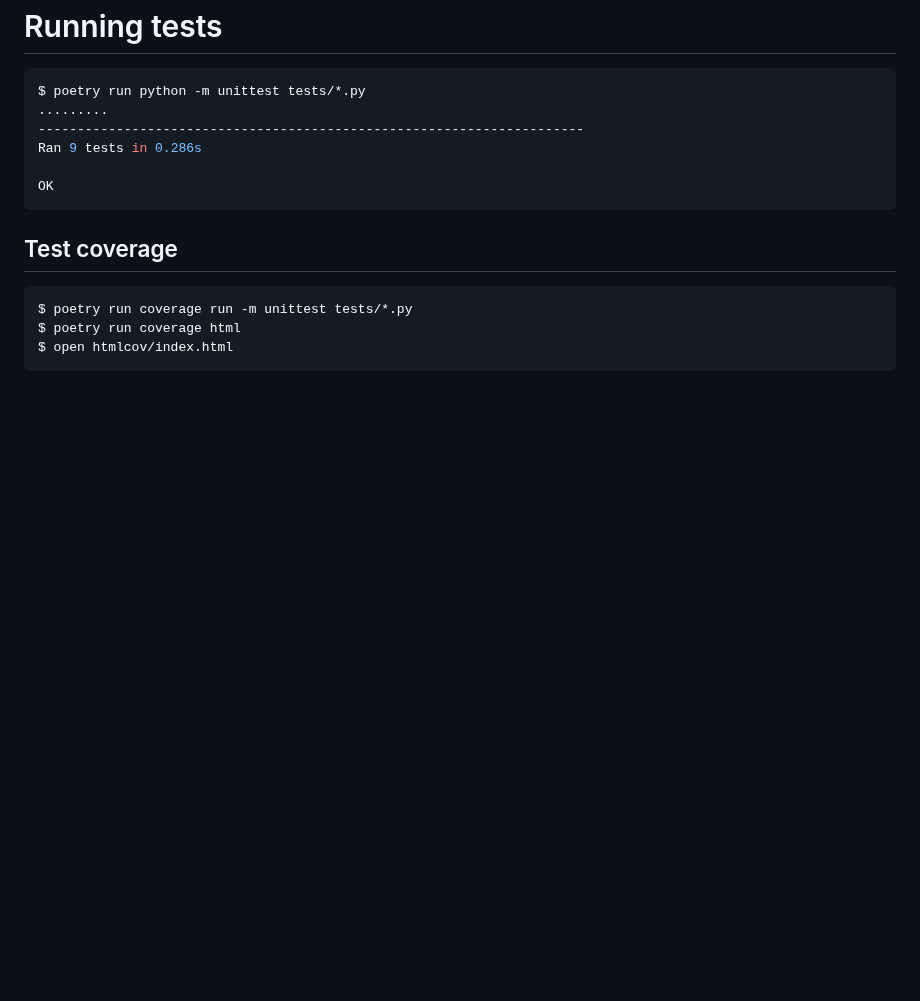
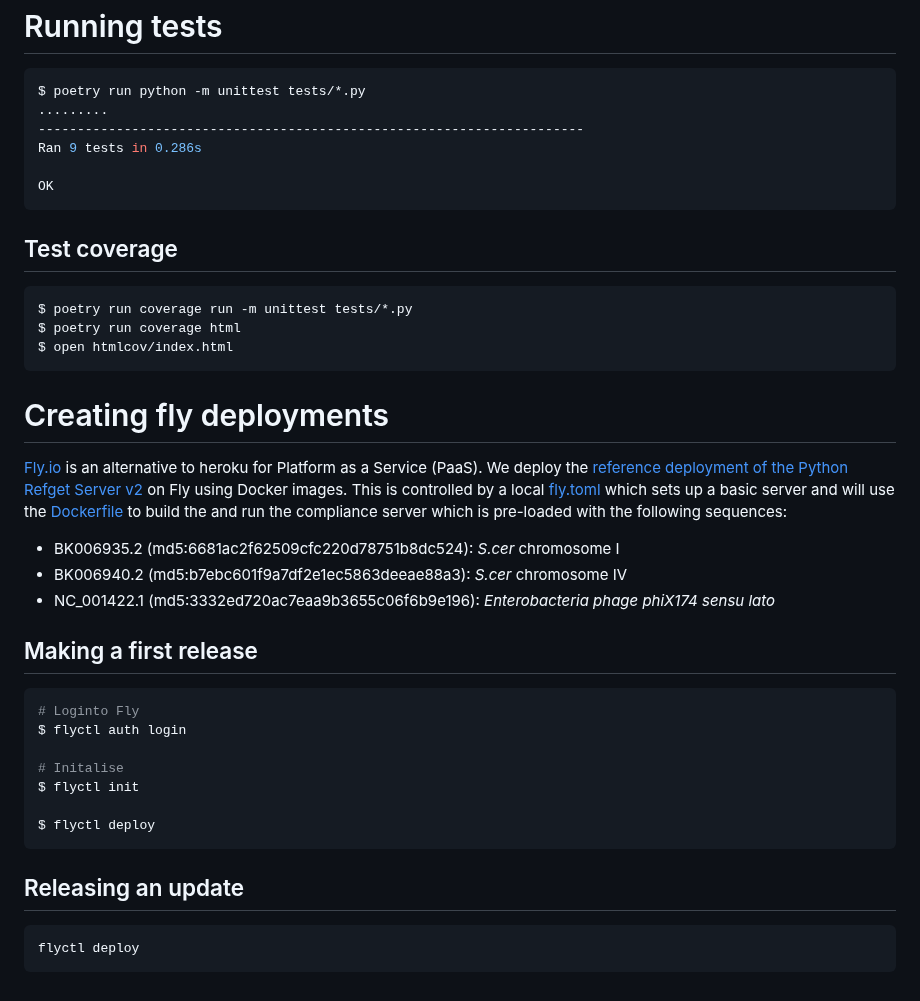
Before and after one commit to andrewyatz/refget-server-python, a Markdown page: README.md, the part around the change. GitHub-like rendering; blank space fills up the shorter version.

Commit message:
Adding instructions for Fly.io deployment

````diff
--- a/README.md
+++ b/README.md
@@ -144,3 +144,29 @@ $ poetry run coverage run -m unittest tests/*.py
 $ poetry run coverage html
 $ open htmlcov/index.html
 ```
+
+# Creating fly deployments
+
+[Fly.io](https://fly.io/) is an alternative to heroku for Platform as a Service (PaaS). We deploy the [reference deployment of the Python Refget Server v2](https://refgetv2.fly.dev/) on Fly using Docker images. This is controlled by a local [fly.toml](fly.toml) which sets up a basic server and will use the [Dockerfile](Dockerfile) to build the and run the compliance server which is pre-loaded with the following sequences:
+
+- BK006935.2 (md5:6681ac2f62509cfc220d78751b8dc524): _S.cer_ chromosome I
+- BK006940.2 (md5:b7ebc601f9a7df2e1ec5863deeae88a3): _S.cer_ chromosome IV
+- NC_001422.1 (md5:3332ed720ac7eaa9b3655c06f6b9e196): _Enterobacteria phage phiX174 sensu lato_
+
+## Making a first release
+
+```bash
+# Loginto Fly
+$ flyctl auth login
+
+# Initalise
+$ flyctl init
+
+$ flyctl deploy
+```
+
+## Releasing an update
+
+```bash
+flyctl deploy
+```
````
